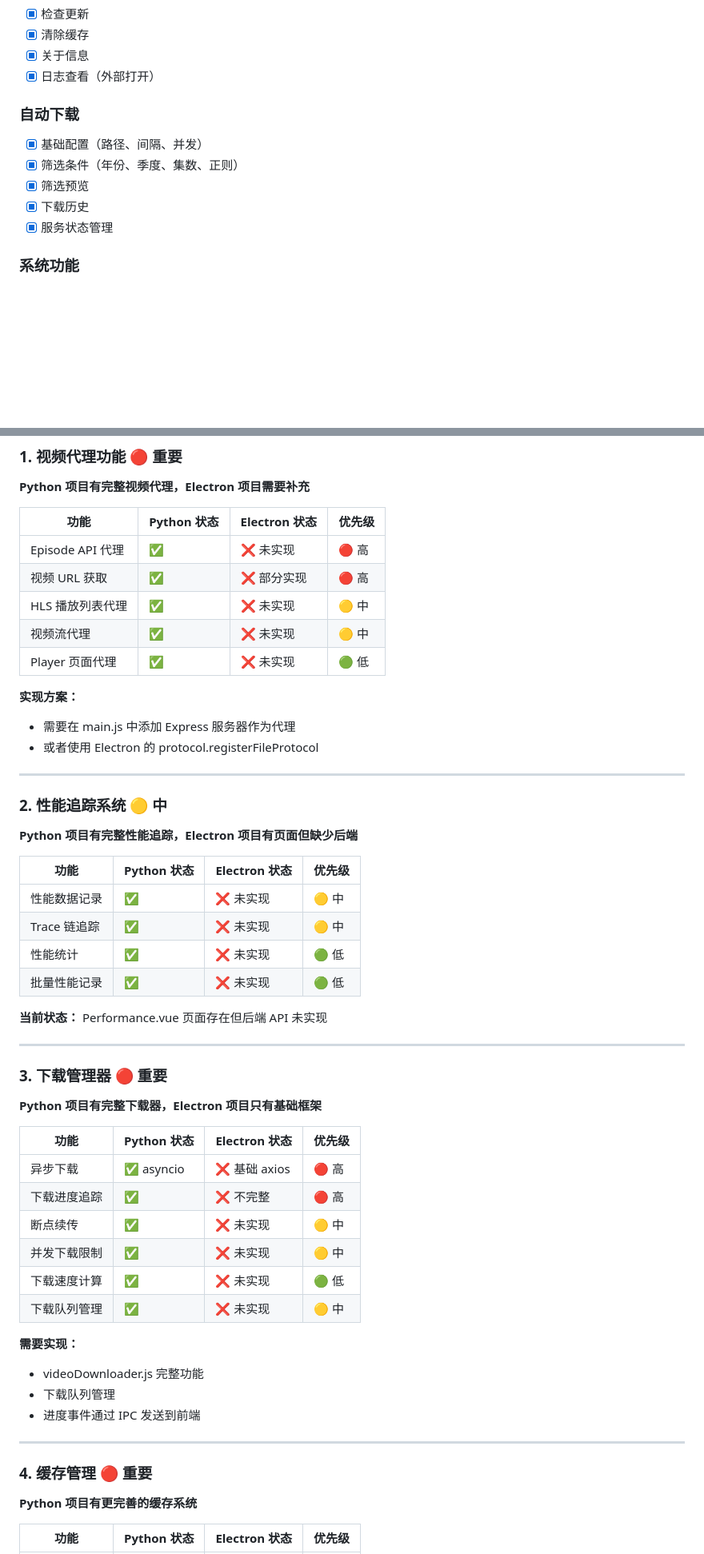
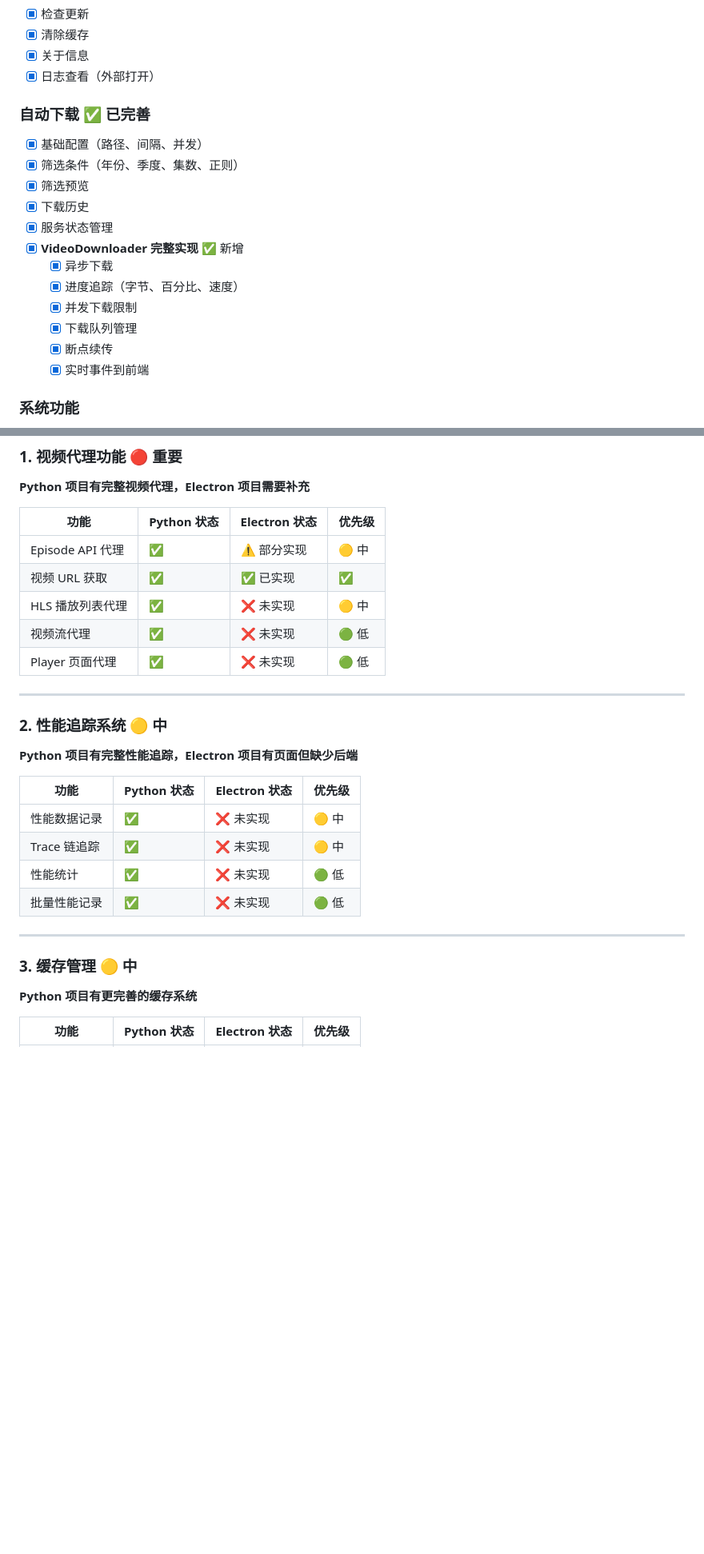
Before and after one commit to elfgzp/anime1-desktop, a Markdown page: TODO.md, 2 parts joined by grey strips. Shown at 80% size. GitHub-like rendering; blank space fills up the shorter version.

```diff
--- a/TODO.md
+++ b/TODO.md
@@ -19,12 +19,19 @@
 - [x] 关于信息
 - [x] 日志查看（外部打开）
 
-### 自动下载
+### 自动下载 ✅ 已完善
 - [x] 基础配置（路径、间隔、并发）
 - [x] 筛选条件（年份、季度、集数、正则）
 - [x] 筛选预览
 - [x] 下载历史
 - [x] 服务状态管理
+- [x] **VideoDownloader 完整实现** ✅ 新增
+  - [x] 异步下载
+  - [x] 进度追踪（字节、百分比、速度）
+  - [x] 并发下载限制
+  - [x] 下载队列管理
+  - [x] 断点续传
+  - [x] 实时事件到前端
 
 ### 系统功能
 - [x] 托盘图标（macOS）
@@ -40,15 +47,11 @@
 
 | 功能 | Python 状态 | Electron 状态 | 优先级 |
 |------|------------|---------------|--------|
-| Episode API 代理 | ✅ | ❌ 未实现 | 🔴 高 |
-| 视频 URL 获取 | ✅ | ❌ 部分实现 | 🔴 高 |
+| Episode API 代理 | ✅ | ⚠️ 部分实现 | 🟡 中 |
+| 视频 URL 获取 | ✅ | ✅ 已实现 | ✅ |
 | HLS 播放列表代理 | ✅ | ❌ 未实现 | 🟡 中 |
-| 视频流代理 | ✅ | ❌ 未实现 | 🟡 中 |
+| 视频流代理 | ✅ | ❌ 未实现 | 🟢 低 |
 | Player 页面代理 | ✅ | ❌ 未实现 | 🟢 低 |
-
-**实现方案：**
-- 需要在 main.js 中添加 Express 服务器作为代理
-- 或者使用 Electron 的 protocol.registerFileProtocol
 
 ---
 
@@ -62,30 +65,9 @@
 | 性能统计 | ✅ | ❌ 未实现 | 🟢 低 |
 | 批量性能记录 | ✅ | ❌ 未实现 | 🟢 低 |
 
-**当前状态：** Performance.vue 页面存在但后端 API 未实现
-
 ---
 
-### 3. 下载管理器 🔴 重要
-**Python 项目有完整下载器，Electron 项目只有基础框架**
-
-| 功能 | Python 状态 | Electron 状态 | 优先级 |
-|------|------------|---------------|--------|
-| 异步下载 | ✅ asyncio | ❌ 基础 axios | 🔴 高 |
-| 下载进度追踪 | ✅ | ❌ 不完整 | 🔴 高 |
-| 断点续传 | ✅ | ❌ 未实现 | 🟡 中 |
-| 并发下载限制 | ✅ | ❌ 未实现 | 🟡 中 |
-| 下载速度计算 | ✅ | ❌ 未实现 | 🟢 低 |
-| 下载队列管理 | ✅ | ❌ 未实现 | 🟡 中 |
-
-**需要实现：**
-- videoDownloader.js 完整功能
-- 下载队列管理
-- 进度事件通过 IPC 发送到前端
-
----
-
-### 4. 缓存管理 🔴 重要
+### 3. 缓存管理 🟡 中
 **Python 项目有更完善的缓存系统**
 
 | 功能 | Python 状态 | Electron 状态 | 优先级 |
```
Also changed, not shown: other parts of TODO.md (+17 -53 lines).
